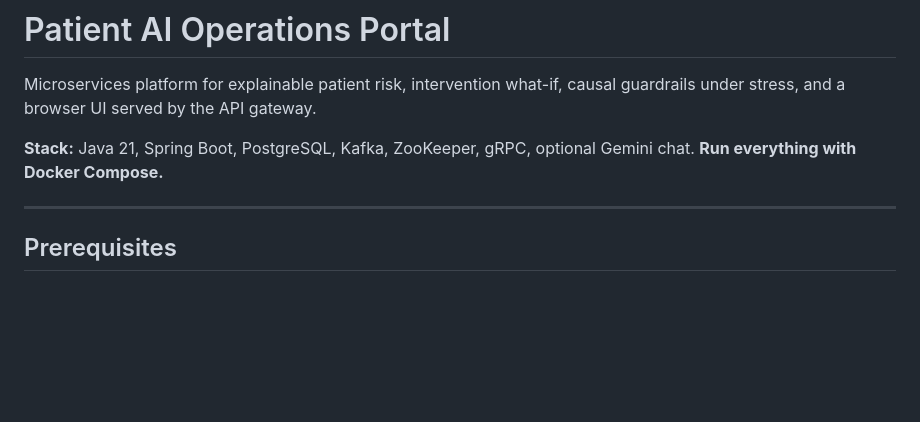
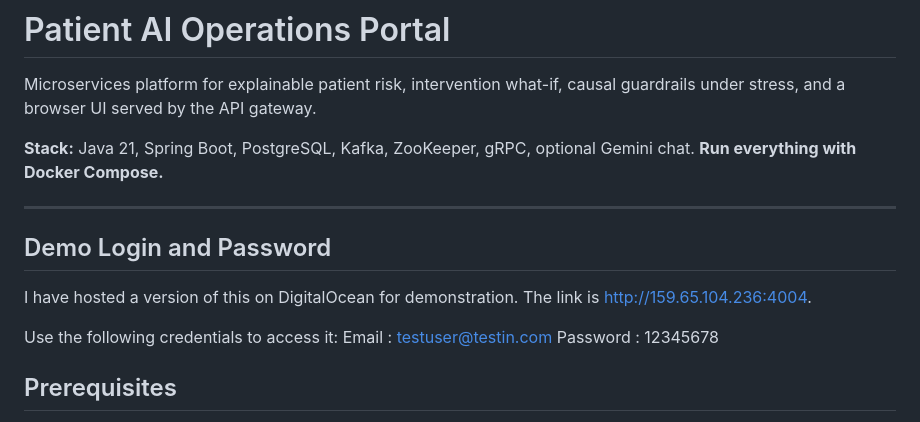
Before and after one commit to zeeshani26/Patients_AI_Operations_Portal, a Markdown page: README.md, the part around the change. Drawn GitHub-style; blank space fills up the shorter version.

Commit message:
Add demo login information to README
Added demo login credentials and hosted link for access.

```diff
--- a/README.md
+++ b/README.md
@@ -5,6 +5,14 @@ Microservices platform for explainable patient risk, intervention what-if, causa
 **Stack:** Java 21, Spring Boot, PostgreSQL, Kafka, ZooKeeper, gRPC, optional Gemini chat. **Run everything with Docker Compose.**
 
 ---
+
+## Demo Login and Password
+
+I have hosted a version of this on DigitalOcean for demonstration. The link is http://159.65.104.236:4004.
+
+Use the following credentials to access it:
+Email : testuser@testin.com
+Password : 12345678
 
 ## Prerequisites
 
```
